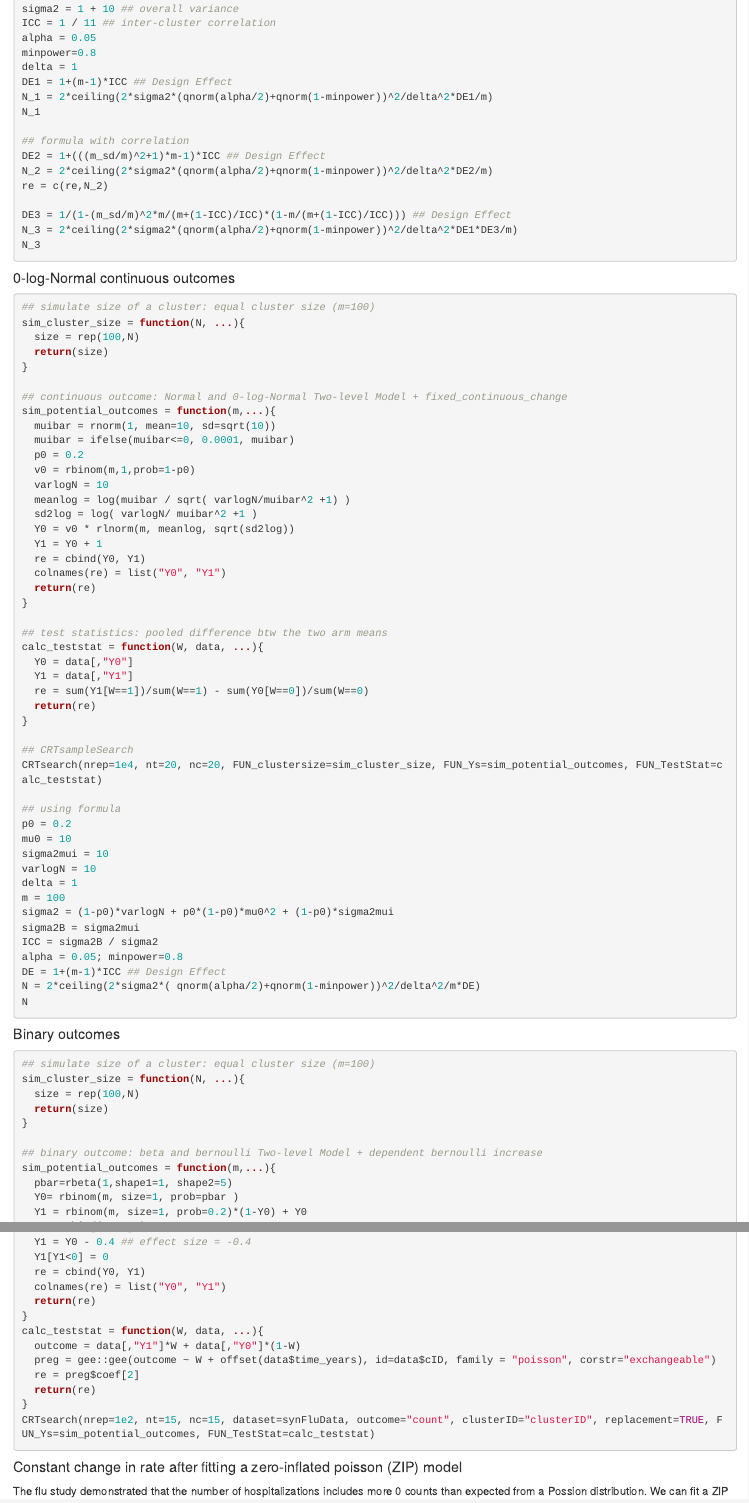
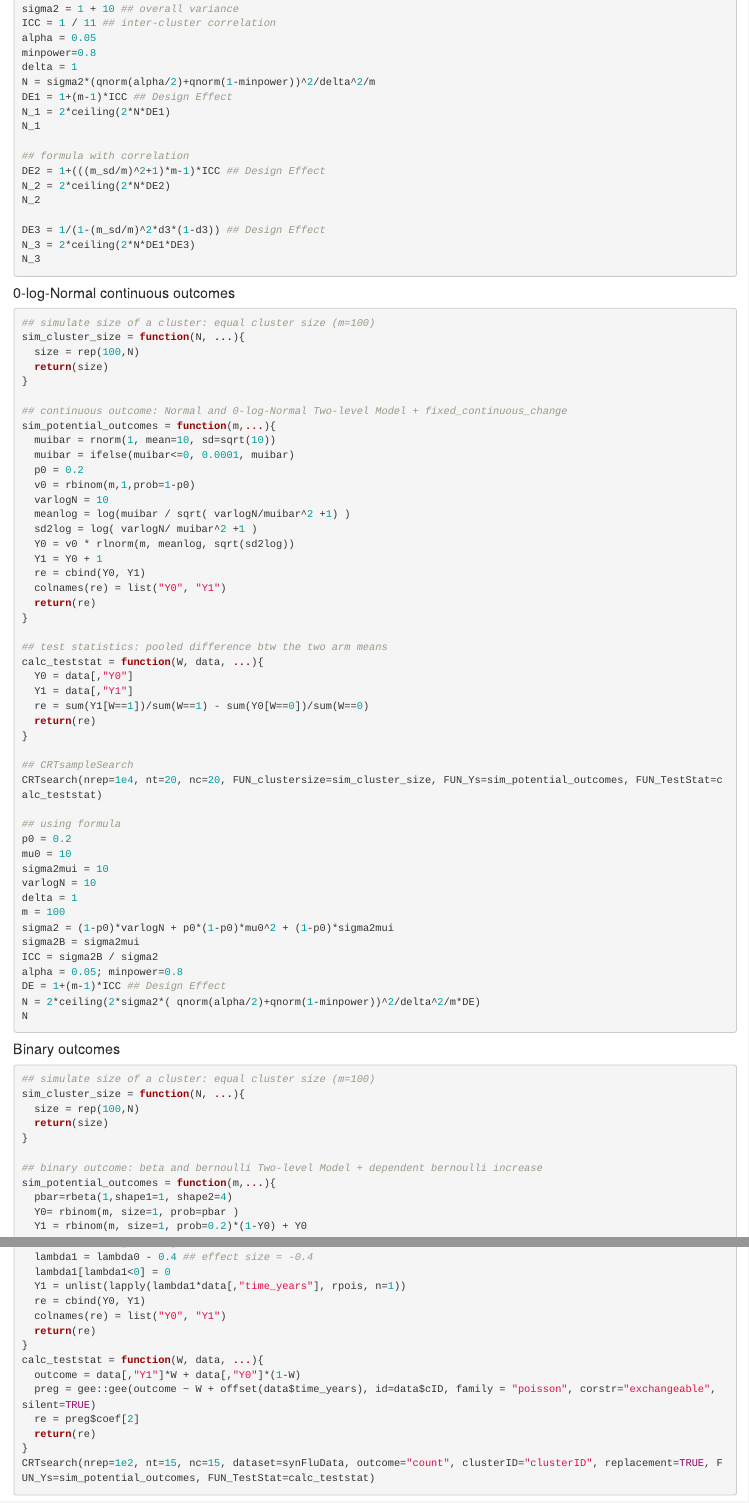
Before and after one commit to RuoshuiAqua/CRTsampleSearch, an R Markdown document (vignettes/CRTsampleSearch_Examples.Rmd): the page in a window 1100 px wide, from 1010 px down, and a second part further down, joined at a grey line. Rendered offline with R 4.5, knitr and Pandoc, with nearby package versions; some code elsewhere in the file could not run offline.

Commit message:
update read me

````diff
--- a/vignettes/CRTsampleSearch_Examples.Rmd
+++ b/vignettes/CRTsampleSearch_Examples.Rmd
@@ -1,7 +1,7 @@
 ---
 title: "CRTsampleSearch_Examples"
 author: "Ruoshui Zhai"
-date: "October 6, 2019"
+date: "`r format(Sys.time(), '%d %B, %Y')`"
 output: html_document
 ---
 
@@ -63,17 +63,18 @@ ICC = 1 / 11 ## inter-cluster correlation
 alpha = 0.05
 minpower=0.8
 delta = 1
+N = sigma2*(qnorm(alpha/2)+qnorm(1-minpower))^2/delta^2/m
 DE1 = 1+(m-1)*ICC ## Design Effect
-N_1 = 2*ceiling(2*sigma2*(qnorm(alpha/2)+qnorm(1-minpower))^2/delta^2*DE1/m)
+N_1 = 2*ceiling(2*N*DE1)
 N_1
 
 ## formula with correlation
 DE2 = 1+(((m_sd/m)^2+1)*m-1)*ICC ## Design Effect
-N_2 = 2*ceiling(2*sigma2*(qnorm(alpha/2)+qnorm(1-minpower))^2/delta^2*DE2/m)
-re = c(re,N_2)
+N_2 = 2*ceiling(2*N*DE2)
+N_2
 
-DE3 = 1/(1-(m_sd/m)^2*m/(m+(1-ICC)/ICC)*(1-m/(m+(1-ICC)/ICC))) ## Design Effect
-N_3 = 2*ceiling(2*sigma2*(qnorm(alpha/2)+qnorm(1-minpower))^2/delta^2*DE1*DE3/m)
+DE3 = 1/(1-(m_sd/m)^2*d3*(1-d3)) ## Design Effect
+N_3 = 2*ceiling(2*N*DE1*DE3)
 N_3
 ```
 
@@ -140,7 +141,7 @@ sim_cluster_size = function(N, ...){
 
 ## binary outcome: beta and bernoulli Two-level Model + dependent bernoulli increase
 sim_potential_outcomes = function(m,...){
-  pbar=rbeta(1,shape1=1, shape2=5)
+  pbar=rbeta(1,shape1=1, shape2=4)
   Y0= rbinom(m, size=1, prob=pbar )
   Y1 = rbinom(m, size=1, prob=0.2)*(1-Y0) + Y0
   re = cbind(Y0, Y1)
@@ -390,15 +391,17 @@ $W_{i}$ is the indicator for intervention assignment at the cluster level, $g(\c
 ```{r GEE, eval=FALSE}
 sim_potential_outcomes = function(data, ...){
   Y0 = data[,"Y0"]
-  Y1 = Y0 - 0.4 ## effect size = -0.4
-  Y1[Y1<0] = 0
+  lambda0 = data[,"rate"]
+  lambda1 = lambda0 - 0.4 ## effect size = -0.4
+  lambda1[lambda1<0] = 0
+  Y1 = unlist(lapply(lambda1*data[,"time_years"], rpois, n=1))
   re = cbind(Y0, Y1)
   colnames(re) = list("Y0", "Y1")
   return(re)
 }
 calc_teststat = function(W, data, ...){
   outcome = data[,"Y1"]*W + data[,"Y0"]*(1-W)
-  preg = gee::gee(outcome ~ W + offset(data$time_years), id=data$cID, family = "poisson", corstr="exchangeable")
+  preg = gee::gee(outcome ~ W + offset(data$time_years), id=data$cID, family = "poisson", corstr="exchangeable", silent=TRUE)
   re = preg$coef[2]
   return(re)
 }
````
Also changed, not shown: README.md, vignettes/index.html, 1 other file.
